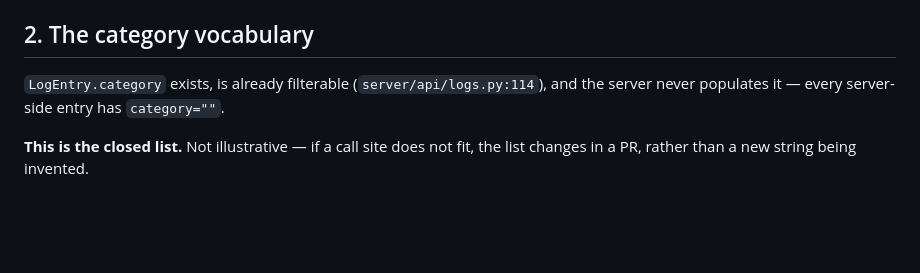
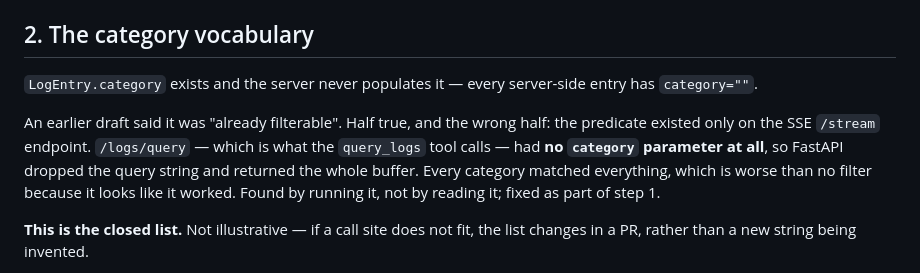
Before and after one commit to quern-dev/quern, a Markdown page: docs/proposals/logging-spec.md, the part around the change. Drawn GitHub-style; blank space fills up the shorter version.

Commit message:
docs: correct the claim that category was already filterable
It was filterable on the SSE stream only. /logs/query, which query_logs
actually calls, had no category parameter, so the filter silently matched
everything.

```diff
--- a/docs/proposals/logging-spec.md
+++ b/docs/proposals/logging-spec.md
@@ -92,9 +92,16 @@ policy above has no gap where NOTICE belongs.
 
 ## 2. The category vocabulary
 
-`LogEntry.category` exists, is already filterable
-(`server/api/logs.py:114`), and the server never populates it — every
+`LogEntry.category` exists and the server never populates it — every
 server-side entry has `category=""`.
+
+An earlier draft said it was "already filterable". Half true, and the wrong
+half: the predicate existed only on the SSE `/stream` endpoint. `/logs/query`
+— which is what the `query_logs` tool calls — had **no `category` parameter
+at all**, so FastAPI dropped the query string and returned the whole buffer.
+Every category matched everything, which is worse than no filter because it
+looks like it worked. Found by running it, not by reading it; fixed as part
+of step 1.
 
 **This is the closed list.** Not illustrative — if a call site does not fit,
 the list changes in a PR, rather than a new string being invented.
```
